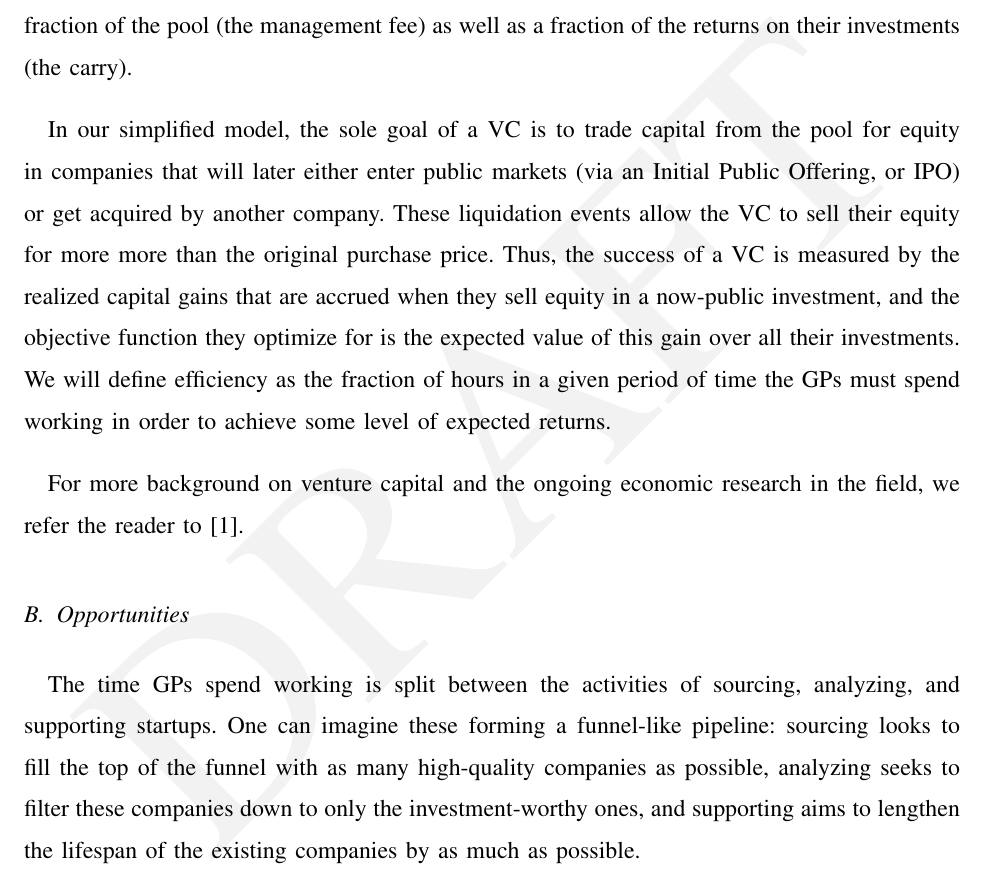
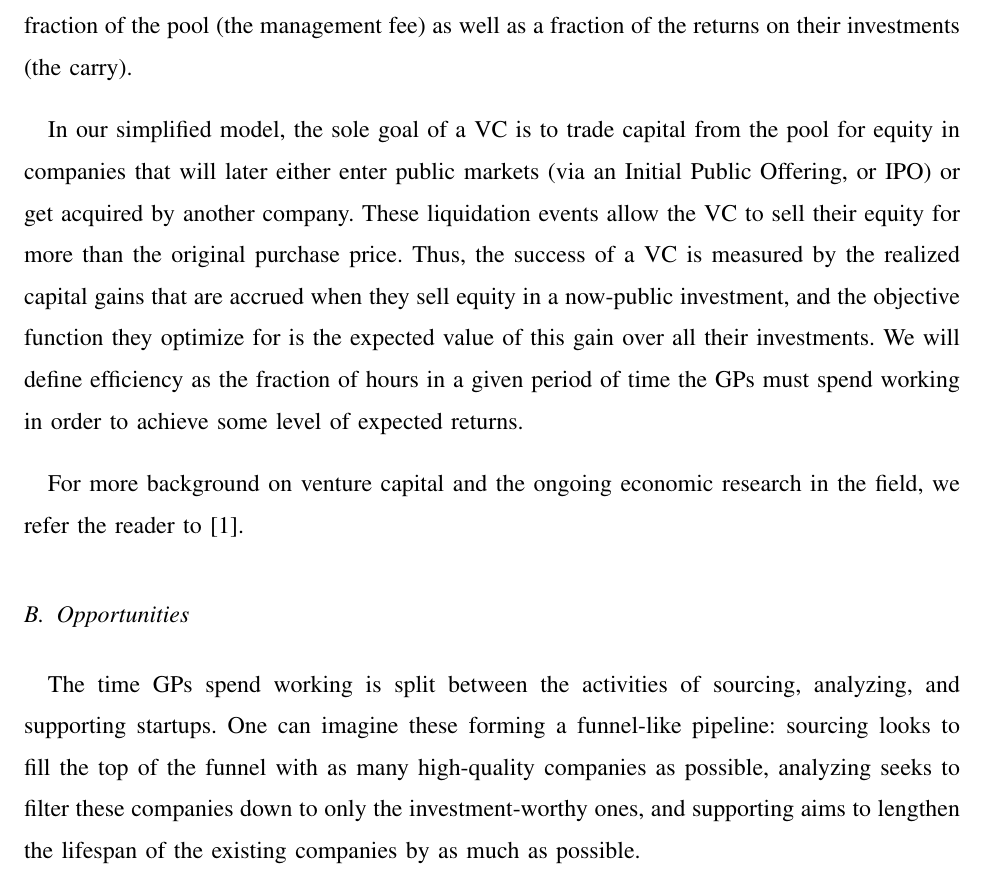
Before and after one commit to yasyf/meng, a LaTeX paper (proposal/proposal.tex, which reads proposal/introduction.tex): part of page 2 of 20, cut so that both start at the same text. Compiled offline with pdfLaTeX.

Commit message:
Last-minute changes.

```diff
--- a/proposal/introduction.tex
+++ b/proposal/introduction.tex
@@ -6,7 +6,7 @@ Our goal is to successfully apply techniques from software development and artif
 
 For the purposes of this thesis, we will consider the standard structure of a seed-stage venture firm, as follows. A venture firm, or VC, is composed of a central pool of capital, contributed by individuals or organizations known as Limited Partners (LPs). This pool is managed by individuals known as General Partners (GPs), who are compensated for their work both with a fraction of the pool (the management fee) as well as a fraction of the returns on their investments (the carry).
 
-In our simplified model, the sole goal of a VC is to trade capital from the pool for equity in companies that will later either enter public markets (via an Initial Public Offering, or IPO) or get acquired by another company. These liquidation events allow the VC to sell their equity for more more than the original purchase price. Thus, the success of a VC is measured by the realized capital gains that are accrued when they sell equity in a now-public investment, and the objective function they optimize for is the expected value of this gain over all their investments. We will define efficiency as the fraction of hours in a given period of time the GPs must spend working in order to achieve some level of expected returns.
+In our simplified model, the sole goal of a VC is to trade capital from the pool for equity in companies that will later either enter public markets (via an Initial Public Offering, or IPO) or get acquired by another company. These liquidation events allow the VC to sell their equity for more than the original purchase price. Thus, the success of a VC is measured by the realized capital gains that are accrued when they sell equity in a now-public investment, and the objective function they optimize for is the expected value of this gain over all their investments. We will define efficiency as the fraction of hours in a given period of time the GPs must spend working in order to achieve some level of expected returns.
 
 For more background on venture capital and the ongoing economic research in the field, we refer the reader to \cite{venture-survey}.
 
--- a/proposal/proposal.tex
+++ b/proposal/proposal.tex
@@ -10,10 +10,10 @@
 \usepackage{makecell}
 \renewcommand{\cellalign}{cl}
 
-\usepackage{draftwatermark}
-\SetWatermarkText{DRAFT}
-\SetWatermarkScale{1}
-\SetWatermarkLightness{0.95}
+% \usepackage{draftwatermark}
+% \SetWatermarkText{DRAFT}
+% \SetWatermarkScale{1}
+% \SetWatermarkLightness{0.95}
 
 \begin{document}
 
```
Also changed, not shown: proposal/future.tex (+3 -1 lines), proposal/opps.tex (+1 -1 lines), 1 other file.
